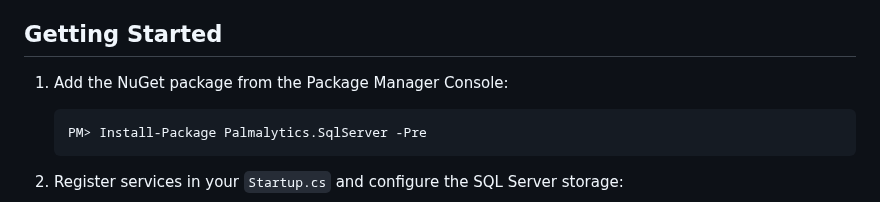
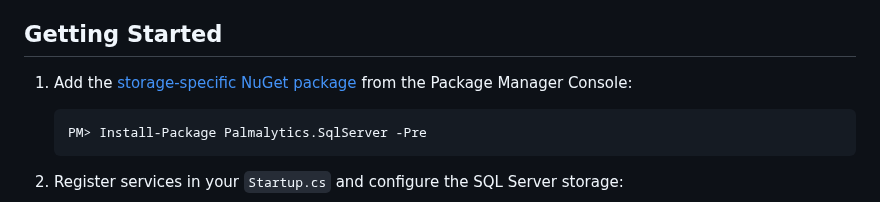
Before and after one commit to xps/Palmalytics, a Markdown page: Readme.md, the part around one of its changes. Drawn GitHub-style.

Commit message:
Added a link to the NuGet packages in the readme

````diff
--- a/Readme.md
+++ b/Readme.md
@@ -17,7 +17,7 @@ The data can be stored in the same database your application already uses (e.g.
 
 ## Getting Started
 
-1. Add the NuGet package from the Package Manager Console:
+1. Add the [storage-specific NuGet package][0] from the Package Manager Console:
 
     ```shell
     PM> Install-Package Palmalytics.SqlServer -Pre
````
Also changed, not shown: other parts of Readme.md (+2 -0 lines).
